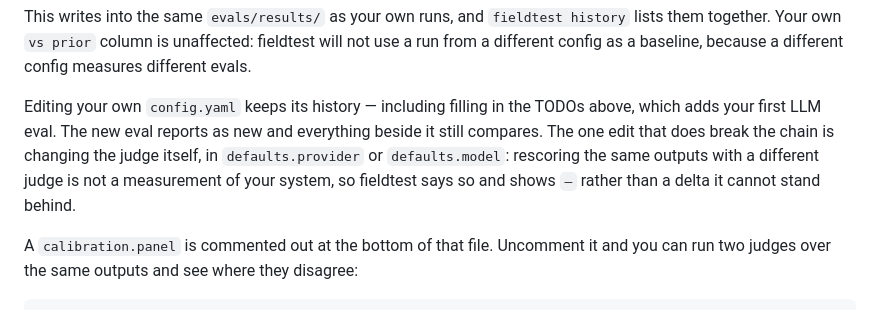
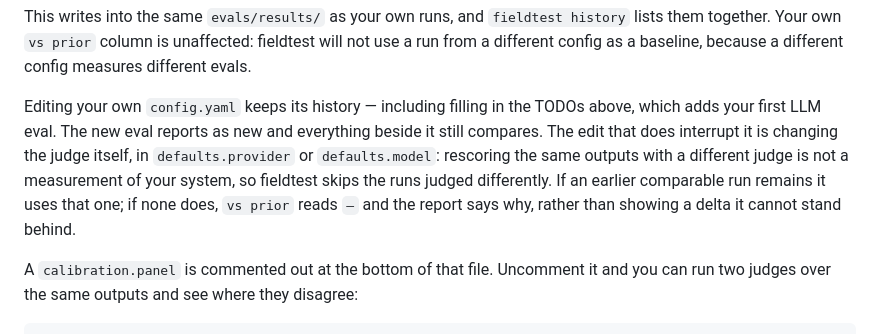
Before and after one commit to gmitt98/fieldtest, a Markdown page: docs/walkthrough.md, the part around the change. Drawn GitHub-style.

Commit message:
Say precisely what a judge change does to the baseline chain
It skips the runs judged differently and falls back to an earlier
comparable one; only when none remains does vs prior read as em-dash. The
note claimed the chain simply breaks, which is what happens when every
run was judged and not what happens otherwise.

```diff
--- a/docs/walkthrough.md
+++ b/docs/walkthrough.md
@@ -323,10 +323,12 @@ different config measures different evals.
 
 Editing your own `config.yaml` keeps its history — including filling in the
 TODOs above, which adds your first LLM eval. The new eval reports as new and
-everything beside it still compares. The one edit that does break the chain is
-changing the judge itself, in `defaults.provider` or `defaults.model`: rescoring
-the same outputs with a different judge is not a measurement of your system, so
-fieldtest says so and shows `—` rather than a delta it cannot stand behind.
+everything beside it still compares. The edit that does interrupt it is changing
+the judge itself, in `defaults.provider` or `defaults.model`: rescoring the same
+outputs with a different judge is not a measurement of your system, so fieldtest
+skips the runs judged differently. If an earlier comparable run remains it uses
+that one; if none does, `vs prior` reads `—` and the report says why, rather
+than showing a delta it cannot stand behind.
 
 A `calibration.panel` is commented out at the bottom of that file. Uncomment it
 and you can run two judges over the same outputs and see where they disagree:
```
